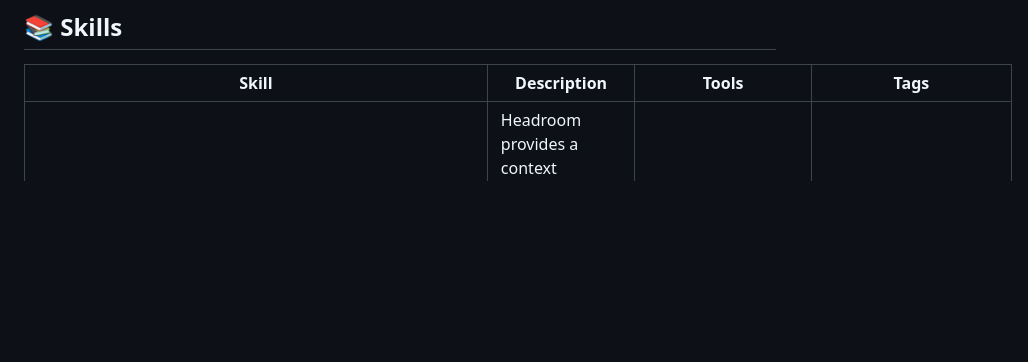
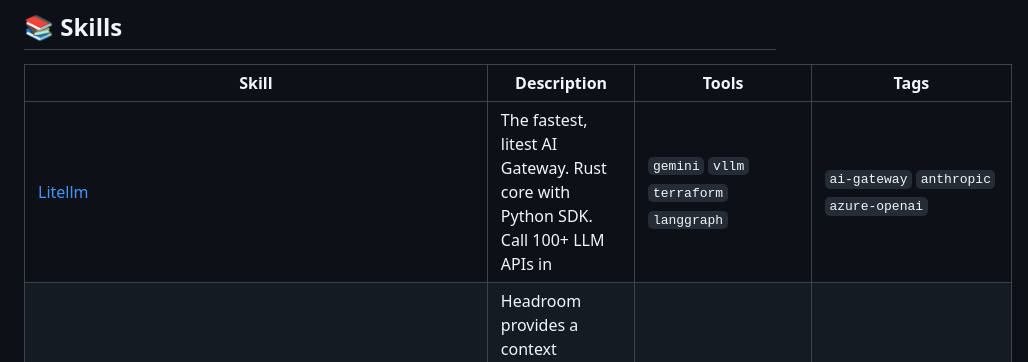
Before and after one commit to edneycaleb-droid/fieldnote, a Markdown page: README.md, the part around one of its changes. GitHub-like rendering; blank space fills up the shorter version.

Commit message:
feat: update skill litellm

```diff
--- a/README.md
+++ b/README.md
@@ -9,6 +9,7 @@
 
 | Skill | Description | Tools | Tags |
 |-------|-------------|-------|------|
+| [Litellm](skills/litellm.md) | The fastest, litest AI Gateway. Rust core with Python SDK. Call 100+ LLM APIs in | `gemini` `vllm` `terraform` `langgraph` | `ai-gateway` `anthropic` `azure-openai` |
 | [Headroom: Context Compression for AI Agents](skills/headroom_context_compression.md) | Headroom provides a context compression layer for AI agents, significantly reduc | `Claude` `Docker` `bash` `Python` | `agent` `ai` `compression` |
 | [Headroom](skills/headroom.md) | Compress tool outputs, logs, files, and RAG chunks before they reach the LLM. 20 | `gemini` `pytorch` `anthropic` `openai` | `agent` `ai` `anthropic` |
 | [Converting Documents to Markdown for AI Pipelines](skills/document_conversion.md) | This skill teaches how to use MarkItDown, a Python utility, to convert various f | `MarkItDown` `Python` `pip` `OpenAI` | `document_conversion` `markdown` `llm` |
```
Also changed, not shown: other parts of README.md (+1 -1 lines), skills/litellm.md (added, +87 -0 lines).
